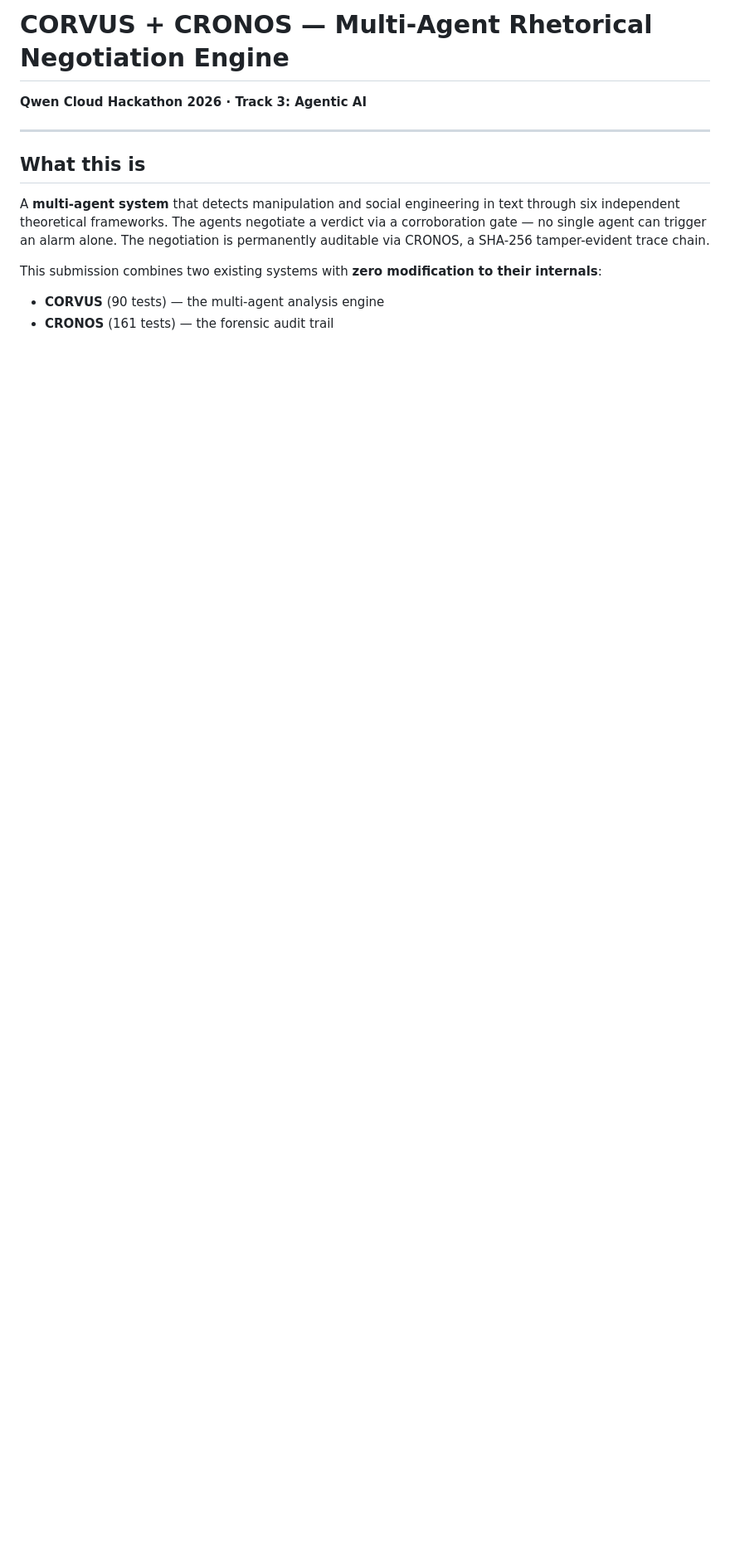
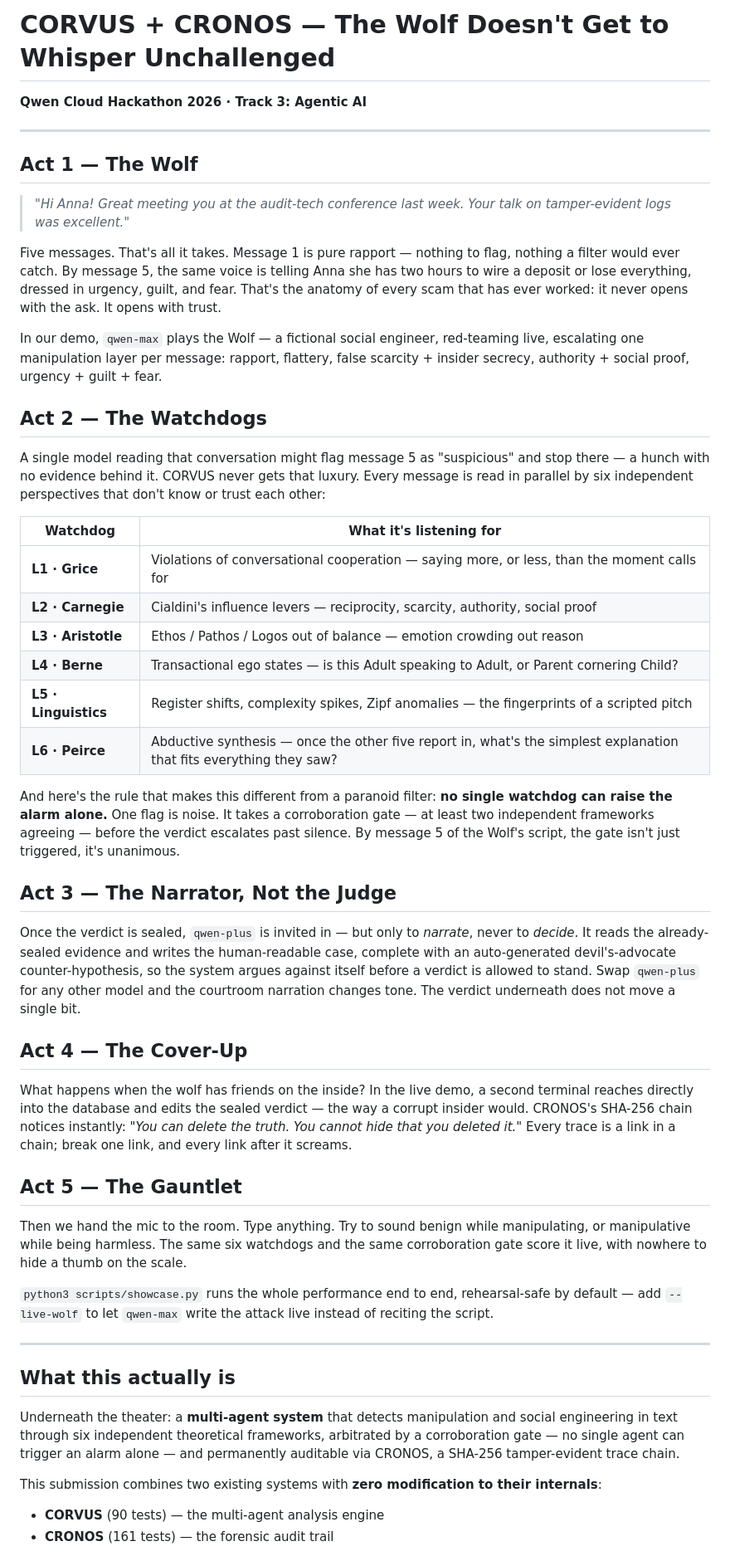
Before and after one commit to annatchijova/wolf-and-cronos, a Markdown page: README.md, the part around one of its changes. Shown at 83% size. GitHub-like rendering; blank space fills up the shorter version.

Commit message:
docs: rewrite README opening as the Wolf demo's five acts
The old opening led with framework names (Grice, Cialdini, Aristotle,
Berne, Peirce) before saying what the system does. Reframe it around
scripts/showcase.py's own narrative — rapport, flattery, false
scarcity, authority, urgency+guilt — so judges see the value before
the theory. Technical description kept intact below the fold.

```diff
--- a/README.md
+++ b/README.md
@@ -1,12 +1,51 @@
-# CORVUS + CRONOS — Multi-Agent Rhetorical Negotiation Engine
+# CORVUS + CRONOS — The Wolf Doesn't Get to Whisper Unchallenged
 
 **Qwen Cloud Hackathon 2026 · Track 3: Agentic AI**
 
 ---
 
-## What this is
+## Act 1 — The Wolf
 
-A **multi-agent system** that detects manipulation and social engineering in text through six independent theoretical frameworks. The agents negotiate a verdict via a corroboration gate — no single agent can trigger an alarm alone. The negotiation is permanently auditable via CRONOS, a SHA-256 tamper-evident trace chain.
+> *"Hi Anna! Great meeting you at the audit-tech conference last week. Your talk on tamper-evident logs was excellent."*
+
+Five messages. That's all it takes. Message 1 is pure rapport — nothing to flag, nothing a filter would ever catch. By message 5, the same voice is telling Anna she has two hours to wire a deposit or lose everything, dressed in urgency, guilt, and fear. That's the anatomy of every scam that has ever worked: it never opens with the ask. It opens with trust.
+
+In our demo, `qwen-max` plays the Wolf — a fictional social engineer, red-teaming live, escalating one manipulation layer per message: rapport, flattery, false scarcity + insider secrecy, authority + social proof, urgency + guilt + fear.
+
+## Act 2 — The Watchdogs
+
+A single model reading that conversation might flag message 5 as "suspicious" and stop there — a hunch with no evidence behind it. CORVUS never gets that luxury. Every message is read in parallel by six independent perspectives that don't know or trust each other:
+
+| Watchdog | What it's listening for |
+|---|---|
+| **L1 · Grice** | Violations of conversational cooperation — saying more, or less, than the moment calls for |
+| **L2 · Carnegie** | Cialdini's influence levers — reciprocity, scarcity, authority, social proof |
+| **L3 · Aristotle** | Ethos / Pathos / Logos out of balance — emotion crowding out reason |
+| **L4 · Berne** | Transactional ego states — is this Adult speaking to Adult, or Parent cornering Child? |
+| **L5 · Linguistics** | Register shifts, complexity spikes, Zipf anomalies — the fingerprints of a scripted pitch |
+| **L6 · Peirce** | Abductive synthesis — once the other five report in, what's the simplest explanation that fits everything they saw? |
+
+And here's the rule that makes this different from a paranoid filter: **no single watchdog can raise the alarm alone.** One flag is noise. It takes a corroboration gate — at least two independent frameworks agreeing — before the verdict escalates past silence. By message 5 of the Wolf's script, the gate isn't just triggered, it's unanimous.
+
+## Act 3 — The Narrator, Not the Judge
+
+Once the verdict is sealed, `qwen-plus` is invited in — but only to *narrate*, never to *decide*. It reads the already-sealed evidence and writes the human-readable case, complete with an auto-generated devil's-advocate counter-hypothesis, so the system argues against itself before a verdict is allowed to stand. Swap `qwen-plus` for any other model and the courtroom narration changes tone. The verdict underneath does not move a single bit.
+
+## Act 4 — The Cover-Up
+
+What happens when the wolf has friends on the inside? In the live demo, a second terminal reaches directly into the database and edits the sealed verdict — the way a corrupt insider would. CRONOS's SHA-256 chain notices instantly: *"You can delete the truth. You cannot hide that you deleted it."* Every trace is a link in a chain; break one link, and every link after it screams.
+
+## Act 5 — The Gauntlet
+
+Then we hand the mic to the room. Type anything. Try to sound benign while manipulating, or manipulative while being harmless. The same six watchdogs and the same corroboration gate score it live, with nowhere to hide a thumb on the scale.
+
+`python3 scripts/showcase.py` runs the whole performance end to end, rehearsal-safe by default — add `--live-wolf` to let `qwen-max` write the attack live instead of reciting the script.
+
+---
+
+## What this actually is
+
+Underneath the theater: a **multi-agent system** that detects manipulation and social engineering in text through six independent theoretical frameworks, arbitrated by a corroboration gate — no single agent can trigger an alarm alone — and permanently auditable via CRONOS, a SHA-256 tamper-evident trace chain.
 
 This submission combines two existing systems with **zero modification to their internals**:
 
```
Also changed, not shown: other parts of README.md (+1 -1 lines).
